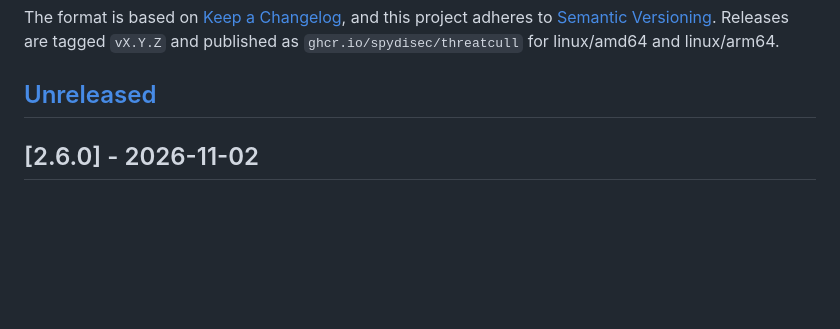
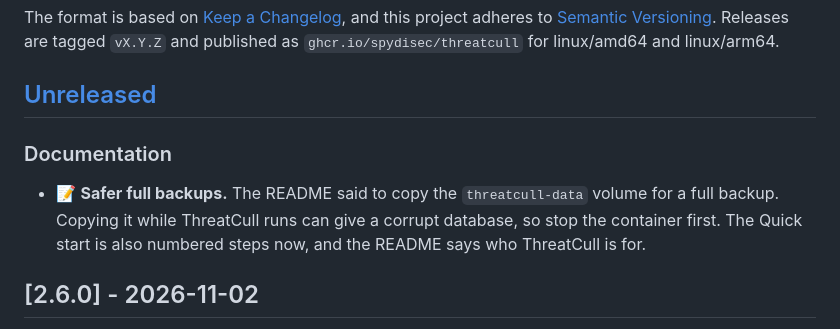
Before and after one commit to spydisec/threatcull, a Markdown page: CHANGELOG.md, the part around the change. Drawn GitHub-style; blank space fills up the shorter version.

```diff
--- a/CHANGELOG.md
+++ b/CHANGELOG.md
@@ -7,6 +7,12 @@ adheres to [Semantic Versioning](https://semver.org/spec/v2.0.0.html). Releases
 and published as `ghcr.io/spydisec/threatcull` for linux/amd64 and linux/arm64.
 
 ## [Unreleased]
+
+### Documentation
+
+- 📝 **Safer full backups.** The README said to copy the `threatcull-data` volume for a full backup.
+  Copying it while ThreatCull runs can give a corrupt database, so stop the container first. The
+  Quick start is also numbered steps now, and the README says who ThreatCull is for.
 
 ## [2.6.0] - 2026-11-02
 
```
Also changed, not shown: README.md (+41 -16 lines).
